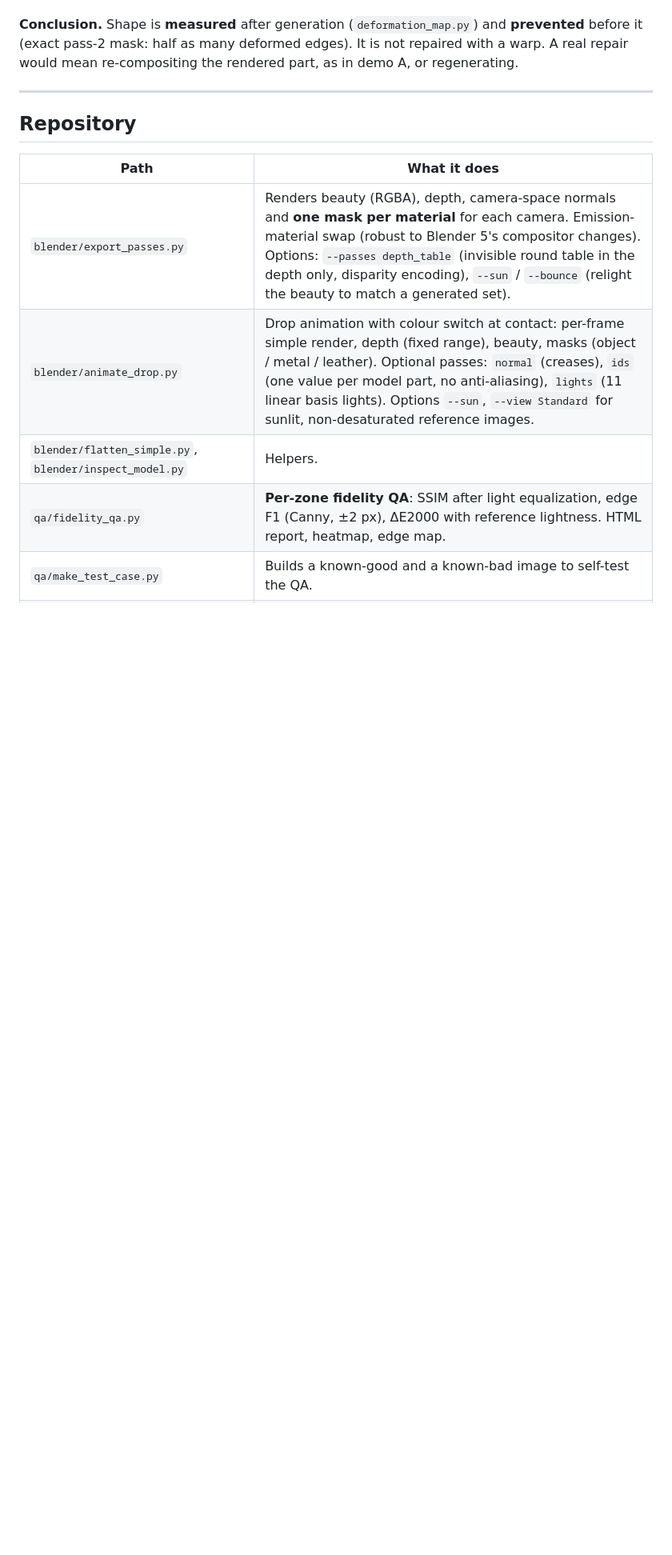
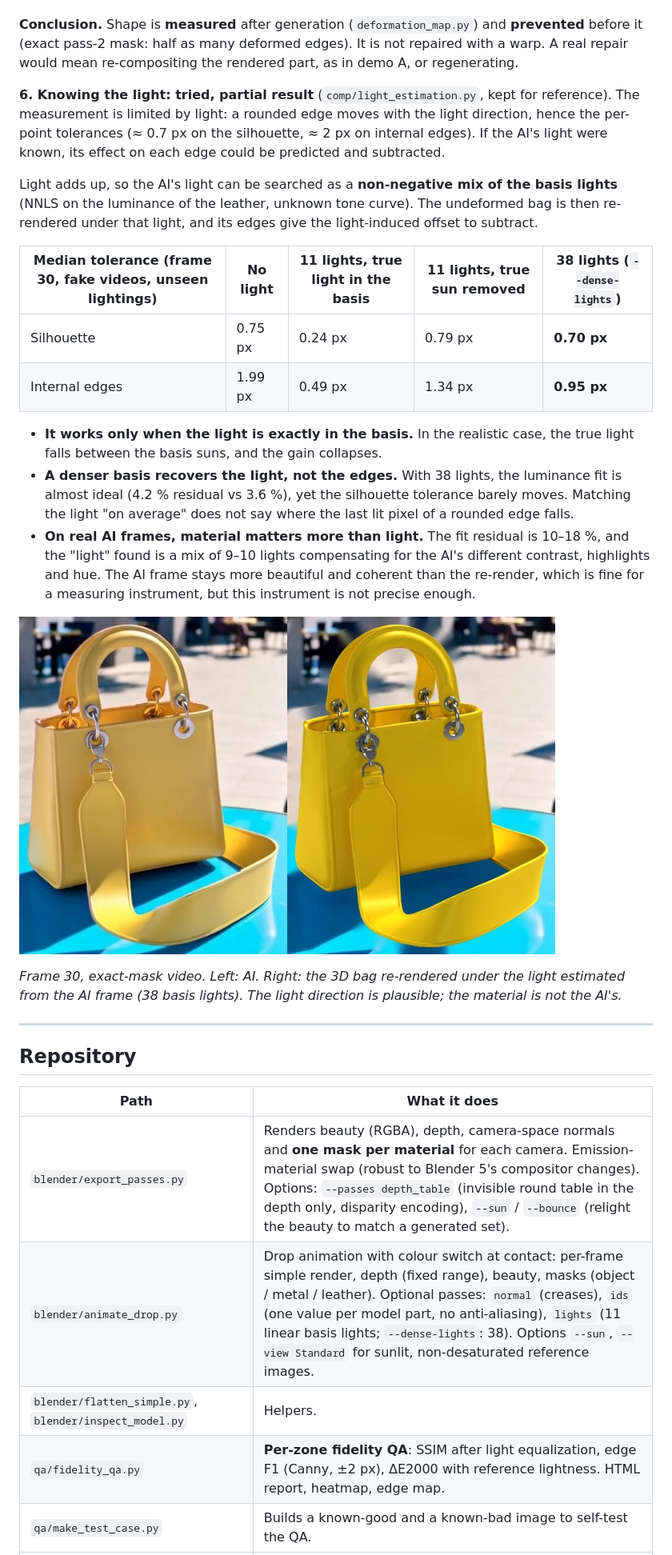
Before and after one commit to MajesticLog/ComfyUI-fidelity-3D, a Markdown page: README.md, the part around one of its changes. Shown at 80% size. Rendered like a GitHub page; pictures changed too: docs/images/light_estimation.jpg (added); blank space fills up the shorter version.

```diff
--- a/README.md
+++ b/README.md
@@ -121,6 +133,23 @@ Three bugs were found and fixed on the way, and each fix exposed the next proble
 
 **Conclusion.** Shape is **measured** after generation (`deformation_map.py`) and **prevented** before it (exact pass-2 mask: half as many deformed edges). It is not repaired with a warp. A real repair would mean re-compositing the rendered part, as in demo A, or regenerating.
 
+**6. Knowing the light: tried, partial result** (`comp/light_estimation.py`, kept for reference). The measurement is limited by light: a rounded edge moves with the light direction, hence the per-point tolerances (≈ 0.7 px on the silhouette, ≈ 2 px on internal edges). If the AI's light were known, its effect on each edge could be predicted and subtracted.
+
+Light adds up, so the AI's light can be searched as a **non-negative mix of the basis lights** (NNLS on the luminance of the leather, unknown tone curve). The undeformed bag is then re-rendered under that light, and its edges give the light-induced offset to subtract.
+
+| Median tolerance (frame 30, fake videos, unseen lightings) | No light | 11 lights, true light in the basis | 11 lights, true sun removed | **38 lights** (`--dense-lights`) |
+|---|---|---|---|---|
+| Silhouette | 0.75 px | 0.24 px | 0.79 px | **0.70 px** |
+| Internal edges | 1.99 px | 0.49 px | 1.34 px | **0.95 px** |
+
+- **It works only when the light is exactly in the basis.** In the realistic case, the true light falls between the basis suns, and the gain collapses.
+- **A denser basis recovers the light, not the edges.** With 38 lights, the luminance fit is almost ideal (4.2 % residual vs 3.6 %), yet the silhouette tolerance barely moves. Matching the light "on average" does not say where the last lit pixel of a rounded edge falls.
+- **On real AI frames, material matters more than light.** The fit residual is 10–18 %, and the "light" found is a mix of 9–10 lights compensating for the AI's different contrast, highlights and hue. The AI frame stays more beautiful and coherent than the re-render, which is fine for a measuring instrument, but this instrument is not precise enough.
+
+![Light estimation](docs/images/light_estimation.jpg)
+
+*Frame 30, exact-mask video. Left: AI. Right: the 3D bag re-rendered under the light estimated from the AI frame (38 basis lights). The light direction is plausible; the material is not the AI's.*
+
 ---
 
 ## Repository
@@ -128,7 +157,7 @@ Three bugs were found and fixed on the way, and each fix exposed the next proble
 | Path | What it does |
 |---|---|
 | `blender/export_passes.py` | Renders beauty (RGBA), depth, camera-space normals and **one mask per material** for each camera. Emission-material swap (robust to Blender 5's compositor changes). Options: `--passes depth_table` (invisible round table in the depth only, disparity encoding), `--sun` / `--bounce` (relight the beauty to match a generated set). |
-| `blender/animate_drop.py` | Drop animation with colour switch at contact: per-frame simple render, depth (fixed range), beauty, masks (object / metal / leather). Optional passes: `normal` (creases), `ids` (one value per model part, no anti-aliasing), `lights` (11 linear basis lights). Options `--sun`, `--view Standard` for sunlit, non-desaturated reference images. |
+| `blender/animate_drop.py` | Drop animation with colour switch at contact: per-frame simple render, depth (fixed range), beauty, masks (object / metal / leather). Optional passes: `normal` (creases), `ids` (one value per model part, no anti-aliasing), `lights` (11 linear basis lights; `--dense-lights`: 38). Options `--sun`, `--view Standard` for sunlit, non-desaturated reference images. |
 | `blender/flatten_simple.py`, `blender/inspect_model.py` | Helpers. |
 | `qa/fidelity_qa.py` | **Per-zone fidelity QA**: SSIM after light equalization, edge F1 (Canny, ±2 px), ΔE2000 with reference lightness. HTML report, heatmap, edge map. |
 | `qa/make_test_case.py` | Builds a known-good and a known-bad image to self-test the QA. |
```
Also changed, not shown: other parts of README.md (+16 -3 lines), 2 other files.
